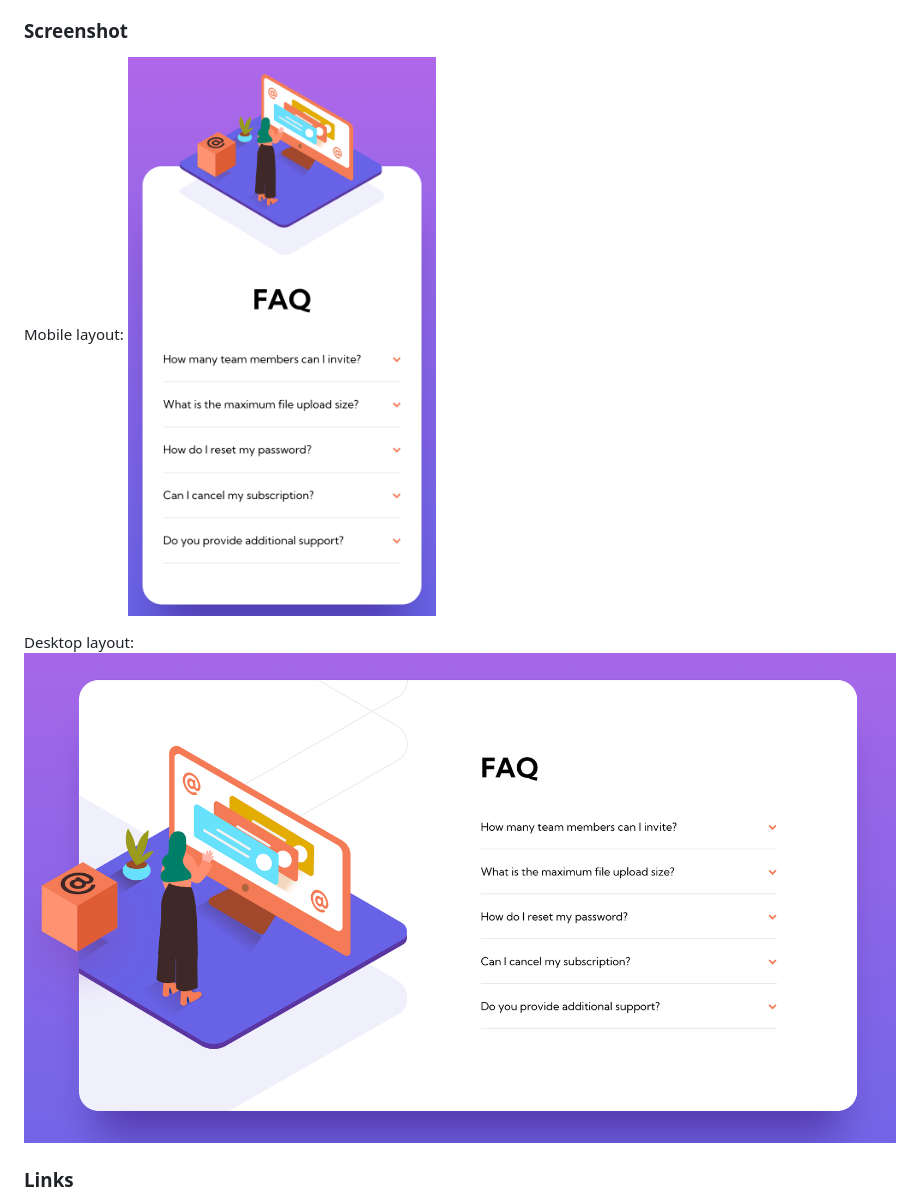
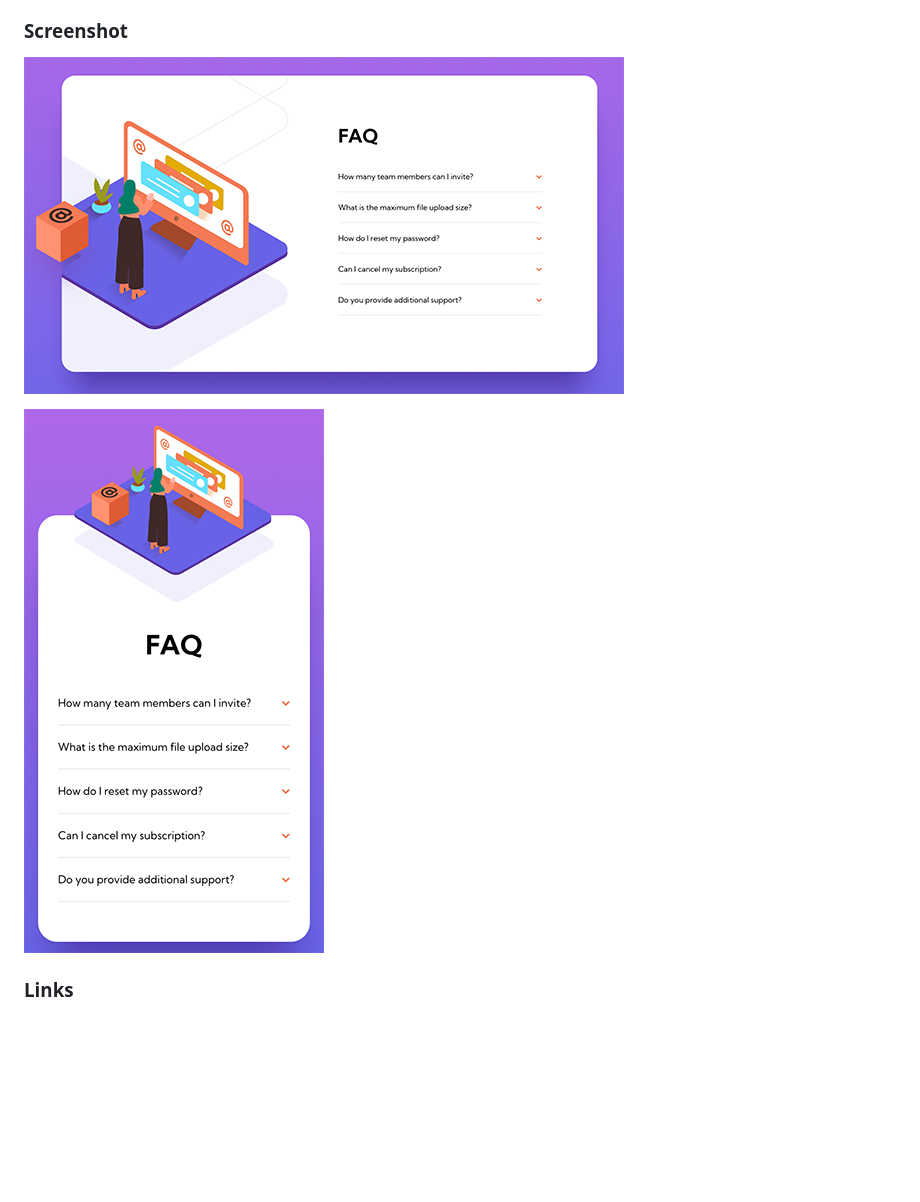
Before and after one commit to Candyfair/faq-accordion-card, a Markdown page: README.md, the part around the change. Rendered like a GitHub page; pictures changed too: images/faq-desktop.png, images/faq-mobile.png; blank space fills up the shorter version.

Commit message:
Update README and screenshots size

```diff
--- a/README.md
+++ b/README.md
@@ -26,11 +26,9 @@ Users should be able to:
 
 ### Screenshot
 
-Mobile layout:
+![Desktop view](images/faq-desktop.png)
+
 ![Mobile view](images/faq-mobile.png)
-
-Desktop layout:
-![Desktop view](images/faq-desktop.png)
 
 ### Links
 
```
